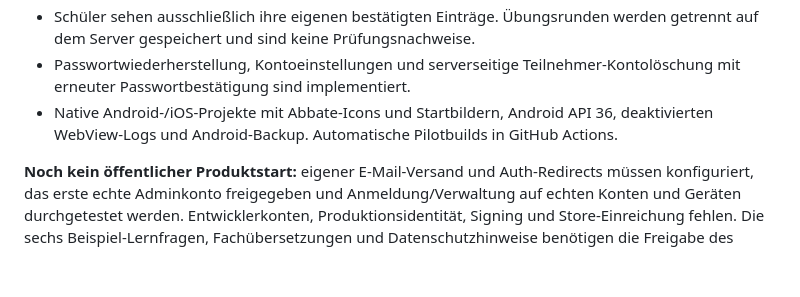
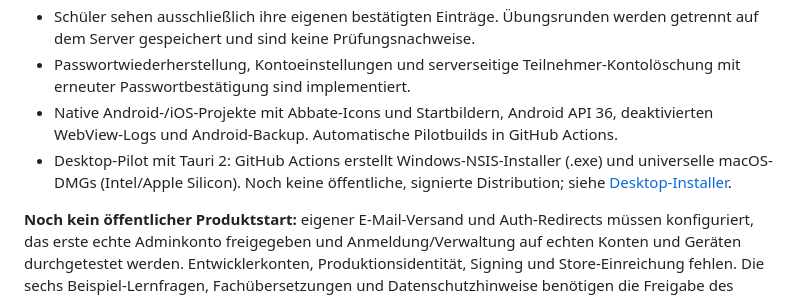
Before and after one commit to Cra4Zzy/Andreas-app, a Markdown page: README.md, the part around the change. Rendered like a GitHub page; blank space fills up the shorter version.

Commit message:
Document Tauri Windows and Mac pilot packaging

```diff
--- a/README.md
+++ b/README.md
@@ -10,6 +10,7 @@ Lern-App und persönlicher Schulungspass mit Supabase-Anmeldung. Teilnehmer regi
 - Schüler sehen ausschließlich ihre eigenen bestätigten Einträge. Übungsrunden werden getrennt auf dem Server gespeichert und sind keine Prüfungsnachweise.
 - Passwortwiederherstellung, Kontoeinstellungen und serverseitige Teilnehmer-Kontolöschung mit erneuter Passwortbestätigung sind implementiert.
 - Native Android-/iOS-Projekte mit Abbate-Icons und Startbildern, Android API 36, deaktivierten WebView-Logs und Android-Backup. Automatische Pilotbuilds in GitHub Actions.
+- Desktop-Pilot mit Tauri 2: GitHub Actions erstellt Windows-NSIS-Installer (.exe) und universelle macOS-DMGs (Intel/Apple Silicon). Noch keine öffentliche, signierte Distribution; siehe [Desktop-Installer](docs/desktop-installers.md).
 
 **Noch kein öffentlicher Produktstart:** eigener E-Mail-Versand und Auth-Redirects müssen konfiguriert, das erste echte Adminkonto freigegeben und Anmeldung/Verwaltung auf echten Konten und Geräten durchgetestet werden. Entwicklerkonten, Produktionsidentität, Signing und Store-Einreichung fehlen. Die sechs Beispiel-Lernfragen, Fachübersetzungen und Datenschutzhinweise benötigen die Freigabe des Betreibers.
 
```
